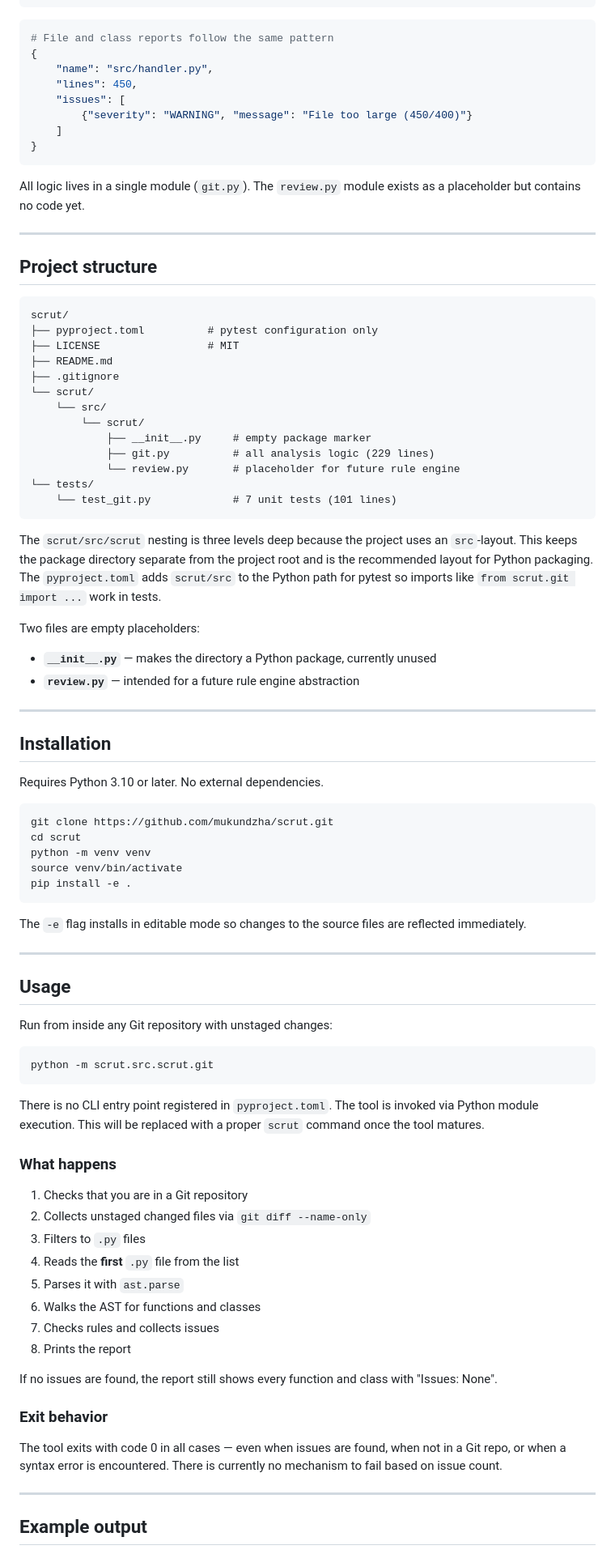
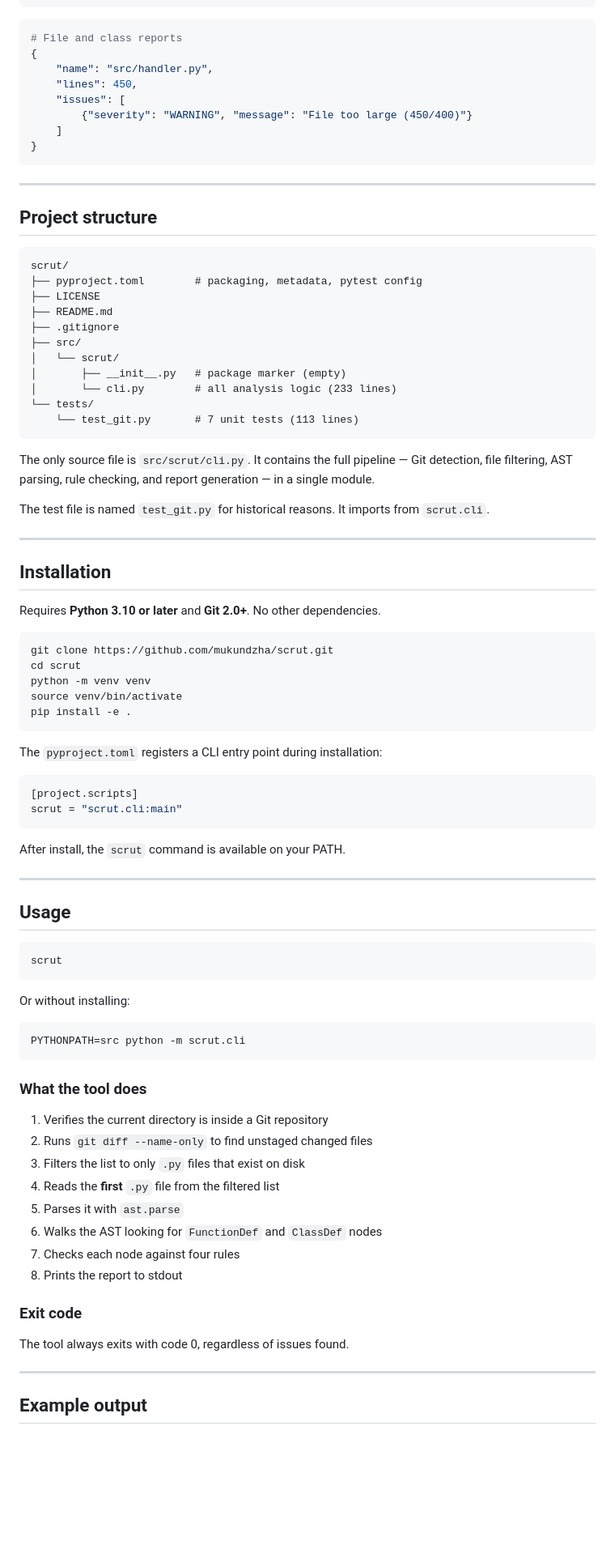
Before and after one commit to mukundzha/avouch, a Markdown page: README.md, the part around one of its changes. Shown at 81% size. Rendered like a GitHub page; blank space fills up the shorter version.

````diff
--- a/README.md
+++ b/README.md
@@ -86,7 +70,7 @@ Data model for reports is a list of dictionaries:
 ```
 
 ```python
-# File and class reports follow the same pattern
+# File and class reports
 {
     "name": "src/handler.py",
     "lines": 450,
@@ -96,40 +80,33 @@ Data model for reports is a list of dictionaries:
 }
 ```
 
-All logic lives in a single module (`git.py`). The `review.py` module exists as a placeholder but contains no code yet.
-
 ---
 
 ## Project structure
 
 ```
 scrut/
-├── pyproject.toml          # pytest configuration only
-├── LICENSE                 # MIT
+├── pyproject.toml        # packaging, metadata, pytest config
+├── LICENSE
 ├── README.md
 ├── .gitignore
-└── scrut/
-    └── src/
-        └── scrut/
-            ├── __init__.py     # empty package marker
-            ├── git.py          # all analysis logic (229 lines)
-            └── review.py       # placeholder for future rule engine
+├── src/
+│   └── scrut/
+│       ├── __init__.py   # package marker (empty)
+│       └── cli.py        # all analysis logic (233 lines)
 └── tests/
-    └── test_git.py             # 7 unit tests (101 lines)
+    └── test_git.py       # 7 unit tests (113 lines)
 ```
 
-The `scrut/src/scrut` nesting is three levels deep because the project uses an `src`-layout. This keeps the package directory separate from the project root and is the recommended layout for Python packaging. The `pyproject.toml` adds `scrut/src` to the Python path for pytest so imports like `from scrut.git import ...` work in tests.
+The only source file is `src/scrut/cli.py`. It contains the full pipeline — Git detection, file filtering, AST parsing, rule checking, and report generation — in a single module.
 
-Two files are empty placeholders:
-
-- **`__init__.py`** — makes the directory a Python package, currently unused
-- **`review.py`** — intended for a future rule engine abstraction
+The test file is named `test_git.py` for historical reasons. It imports from `scrut.cli`.
 
 ---
 
 ## Installation
 
-Requires Python 3.10 or later. No external dependencies.
+Requires **Python 3.10 or later** and **Git 2.0+**. No other dependencies.
 
 ```bash
 git clone https://github.com/mukundzha/scrut.git
@@ -139,36 +116,43 @@ source venv/bin/activate
 pip install -e .
 ```
 
-The `-e` flag installs in editable mode so changes to the source files are reflected immediately.
+The `pyproject.toml` registers a CLI entry point during installation:
+
+```toml
+[project.scripts]
+scrut = "scrut.cli:main"
+```
+
+After install, the `scrut` command is available on your PATH.
 
 ---
 
 ## Usage
 
-Run from inside any Git repository with unstaged changes:
+```bash
+scrut
+```
+
+Or without installing:
 
 ```bash
-python -m scrut.src.scrut.git
+PYTHONPATH=src python -m scrut.cli
 ```
 
-There is no CLI entry point registered in `pyproject.toml`. The tool is invoked via Python module execution. This will be replaced with a proper `scrut` command once the tool matures.
+### What the tool does
 
-### What happens
+1. Verifies the current directory is inside a Git repository
+2. Runs `git diff --name-only` to find unstaged changed files
+3. Filters the list to only `.py` files that exist on disk
+4. Reads the **first** `.py` file from the filtered list
+5. Parses it with `ast.parse`
+6. Walks the AST looking for `FunctionDef` and `ClassDef` nodes
+7. Checks each node against four rules
+8. Prints the report to stdout
 
-1. Checks that you are in a Git repository
-2. Collects unstaged changed files via `git diff --name-only`
-3. Filters to `.py` files
-4. Reads the **first** `.py` file from the list
-5. Parses it with `ast.parse`
-6. Walks the AST for functions and classes
-7. Checks rules and collects issues
-8. Prints the report
+### Exit code
 
-If no issues are found, the report still shows every function and class with "Issues: None".
-
-### Exit behavior
-
-The tool exits with code 0 in all cases — even when issues are found, when not in a Git repo, or when a syntax error is encountered. There is currently no mechanism to fail based on issue count.
+The tool always exits with code 0, regardless of issues found.
 
 ---
 
````
Also changed, not shown: other parts of README.md (+85 -141 lines).
